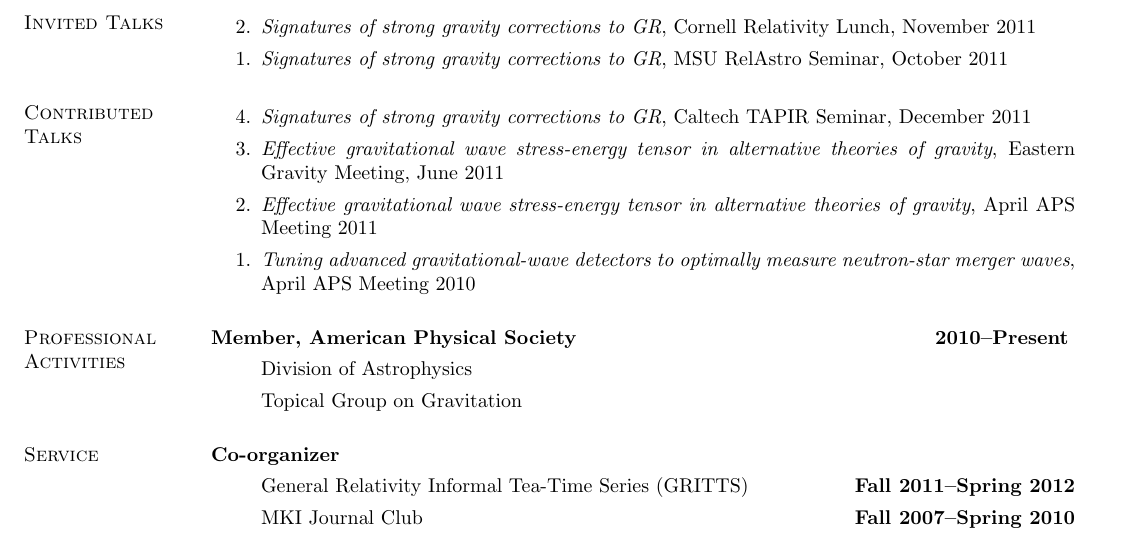
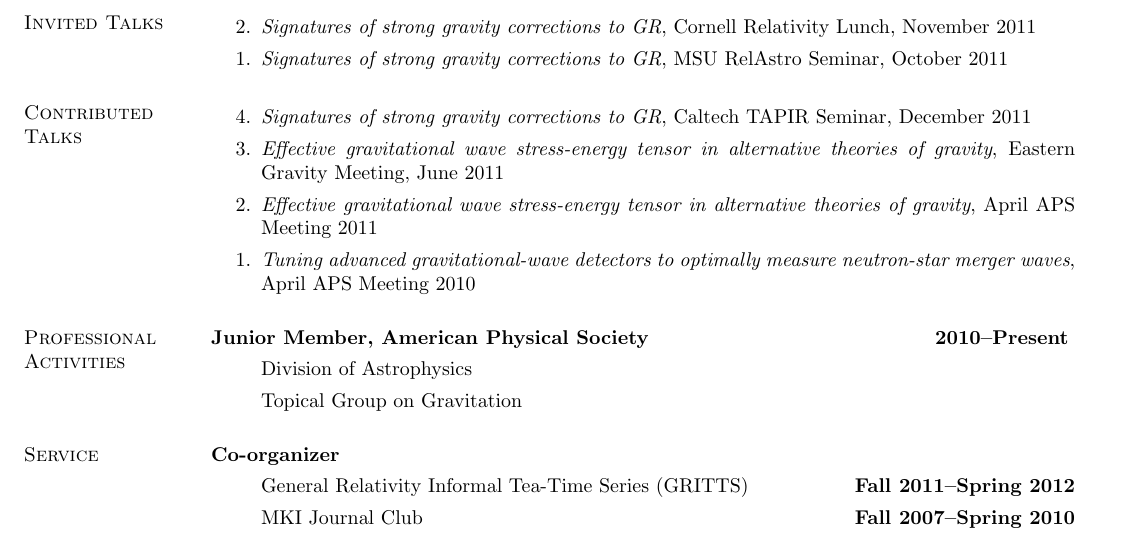
Before and after one commit to duetosymmetry/cv, a LaTeX CV (LeoCStein.tex): part of page 2 of 2, cut so that both start at the same text. Compiled offline with pdfLaTeX.

Commit message:
Changed APS membership to Junior member

```diff
--- a/LeoCStein.tex
+++ b/LeoCStein.tex
@@ -88,7 +88,7 @@ signals of gravity theories from the early universe.
 \input{TalksContent.tex}
 
 \section{\sc Professional Activities}
-{\bf Member, American Physical Society}\hfill{\bf 2010--Present}
+{\bf Junior Member, American Physical Society}\hfill{\bf 2010--Present}
 \vspace*{.05in}
 \begin{itemize}
 \item[] Division of Astrophysics
```
Also changed, not shown: LeoCSteinCV.tex (+1 -1 lines).
